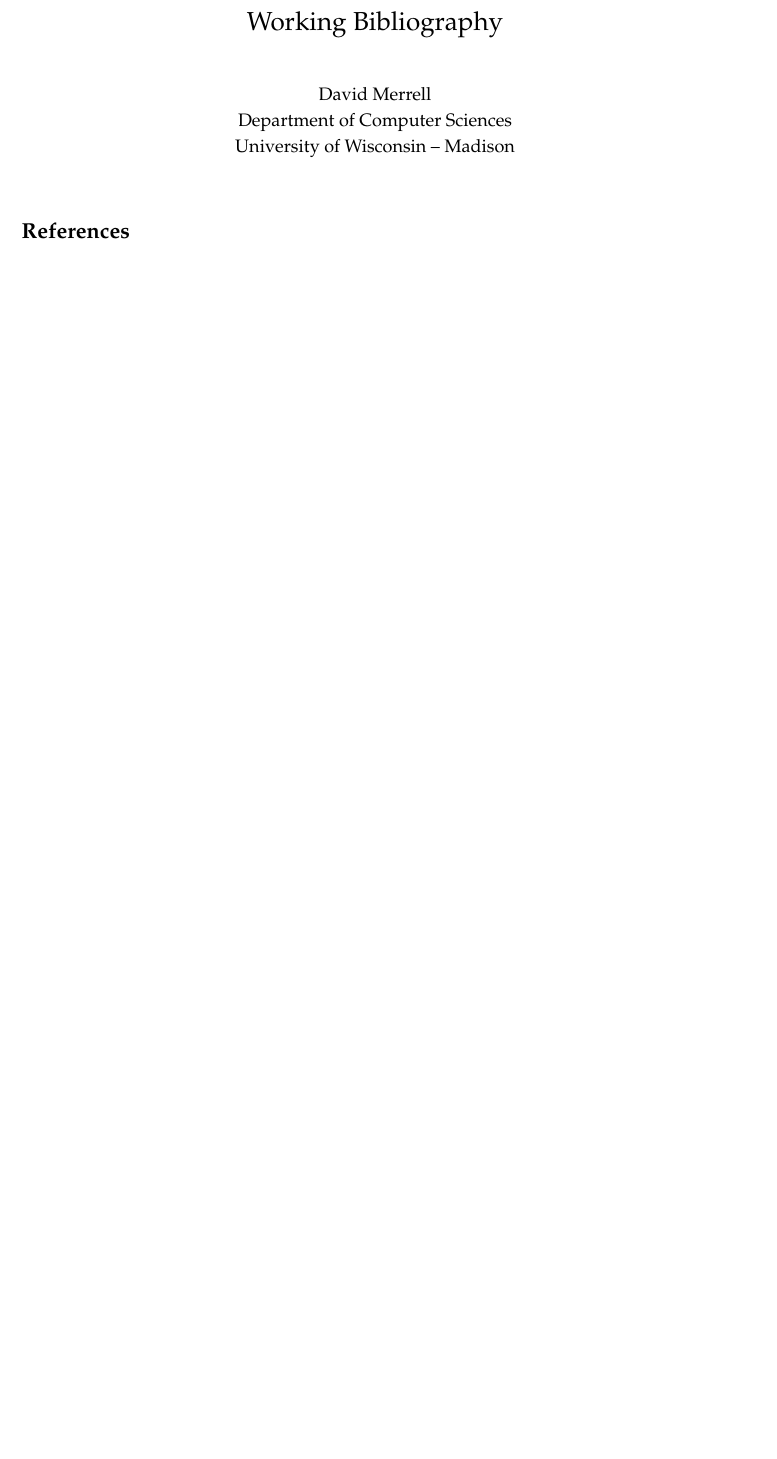
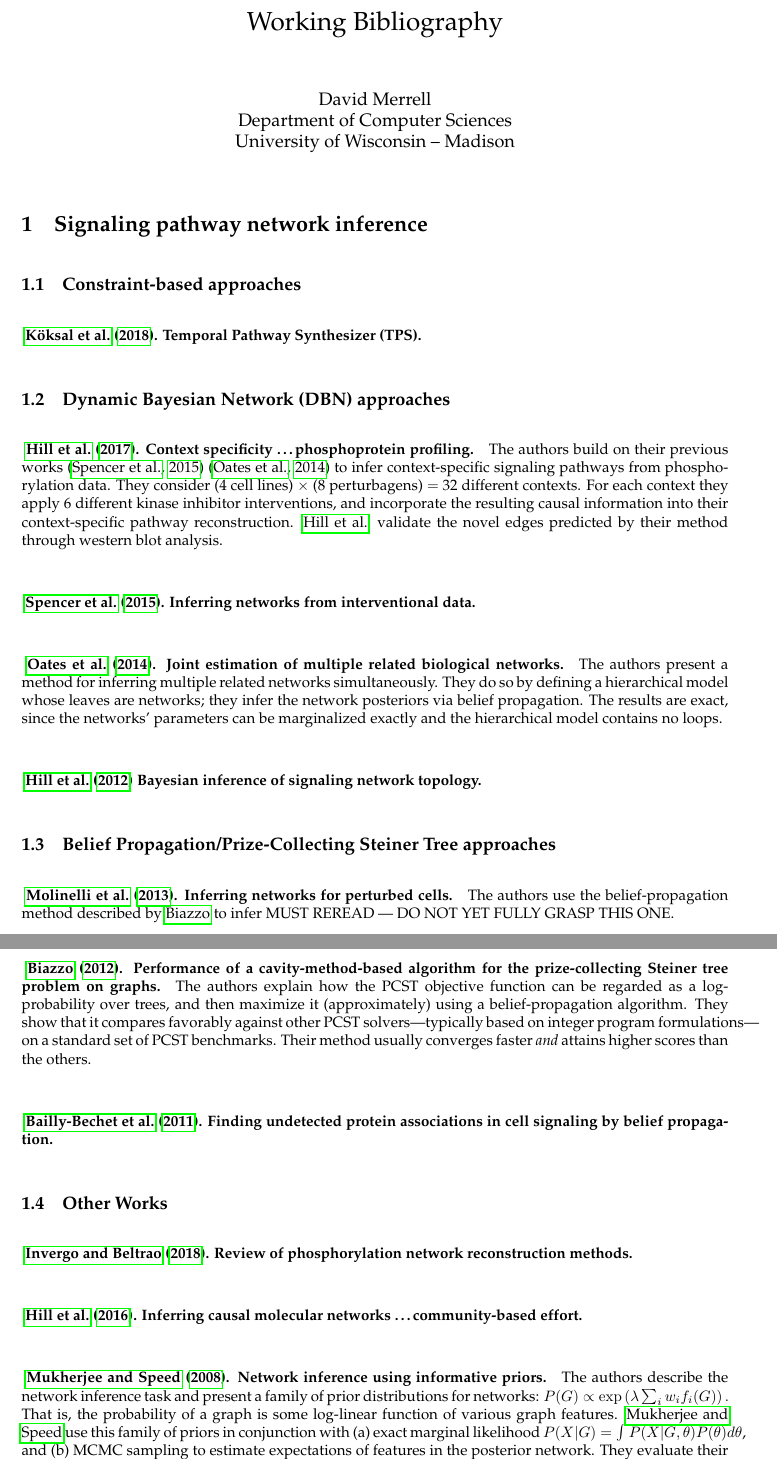
Before and after one commit to dpmerrell/working-bibliography, a LaTeX document (paper.tex): part of the page before the commit and two parts of pages 1 and 2 of 3 after it, the two joined at a grey line, cut so that both start at the same text, the shorter picture padded with empty space. Compiled offline with pdfLaTeX.

Commit message:
Added a few brief summaries

```diff
--- a/paper.tex
+++ b/paper.tex
@@ -4,9 +4,11 @@
 \usepackage{ragged2e}
 \usepackage{hyperref}
 \usepackage{amsmath}
-\usepackage{amsfonts}
+%\usepackage{amsfonts}
 \usepackage{amssymb}
 \usepackage{color}
+\usepackage[round]{natbib}
+
 
 \date{}
 \setlength{\topmargin}{0pt}
@@ -21,7 +23,7 @@
 \renewcommand*\rmdefault{ppl}
 \setlength{\parindent}{0.0in}
 \setlength{\parskip}{14pt plus4pt minus4pt}
-\renewcommand{\baselinestretch}{1.25}
+%\renewcommand{\baselinestretch}{1.25}
 
 
 \begin{document}
@@ -32,9 +34,71 @@
 
 \maketitle{}
 
-
-
 \thispagestyle{empty}
 
 
-\bibliographystyle{acm}
+\section{Signaling pathway network inference}
+
+\subsection{Constraint-based approaches}
+
+\paragraph{ \citet{2018-koksal-tps}. Temporal Pathway Synthesizer (TPS). }
+
+
+
+
+\subsection{Dynamic Bayesian Network (DBN) approaches}
+
+\paragraph{ \citet{2017-hill-context}. Context specificity \ldots phosphoprotein profiling.}
+The authors build on their previous works
+\citep{2015-spencer-interventional}
+\citep{2014-oates-joint}
+to infer context-specific signaling pathways from phosphorylation data.
+They consider (4 cell lines) $\times$ (8 perturbagens) $=$ 32 different contexts.
+For each context they apply 6 different kinase inhibitor interventions, and incorporate the resulting causal information into their context-specific pathway reconstruction.
+\citeauthor{2017-hill-context} validate the novel edges predicted by their method through western blot analysis.
+
+\paragraph{ \citet{2015-spencer-interventional}. Inferring networks from interventional data.}
+
+\paragraph{ \citet{2014-oates-joint}. Joint estimation of multiple related biological networks.}
+The authors present a method for inferring multiple related networks simultaneously.
+They do so by defining a hierarchical model whose leaves are networks;
+they infer the network posteriors via belief propagation.
+The results are exact, since the networks' parameters can be marginalized exactly and the hierarchical model contains no loops.
+
+\paragraph{ \citet{hill-bayesian-2012} Bayesian inference of signaling network topology.}
+
+
+
+
+\subsection{Belief Propagation/Prize-Collecting Steiner Tree approaches}
+
+\paragraph{ \citet{2013-molinelli-perturbation}. Inferring networks for perturbed cells.}
+The authors use the belief-propagation method described by \citeauthor{2012-biazzo-steiner} to infer
+MUST REREAD --- DO NOT YET FULLY GRASP THIS ONE.
+
+\paragraph{ \citet{2012-biazzo-steiner}. Performance of a cavity-method-based algorithm for the prize-collecting Steiner tree problem on graphs.}
+The authors explain how the PCST objective function can be regarded as a log-probability over trees, and then maximize it (approximately) using a belief-propagation algorithm.
+They show that it compares favorably against other PCST solvers---typically based on integer program formulations---on a standard set of PCST benchmarks.
+Their method usually converges faster \emph{and} attains higher scores than the others.
+
+\paragraph{ \citet{2011-bailly-bechet-belief}. Finding undetected protein associations in cell signaling by belief propagation.}
+
+
+
+
+\subsection{Other Works}
+
+\paragraph{ \citet{2018-invergo-review}. Review of phosphorylation network reconstruction methods. }
+
+\paragraph{ \citet{2016-hill-community}. Inferring causal molecular networks \ldots community-based effort.}
+
+\paragraph{ \citet{2008-mukherjee-priors}. Network inference using informative priors.}
+The authors describe the network inference task and present a family of prior distributions for networks:
+$ P(G) \propto \exp\left( \lambda \sum_i w_i f_i(G) \right).$
+That is, the probability of a graph is some log-linear function of various graph features.
+\citeauthor{2008-mukherjee-priors} use this family of priors in conjunction with
+(a) exact marginal likelihood $P(X | G) = \int P(X | G, \theta) P(\theta) d\theta$, and
+(b) MCMC sampling
+to estimate expectations of features in the posterior network.
+They evaluate their inference method via
+\begin{enumerate}
```
Also changed, not shown: biblio.bib (+4 -3 lines), paper.tex (11 more changed lines), 1 other file.
